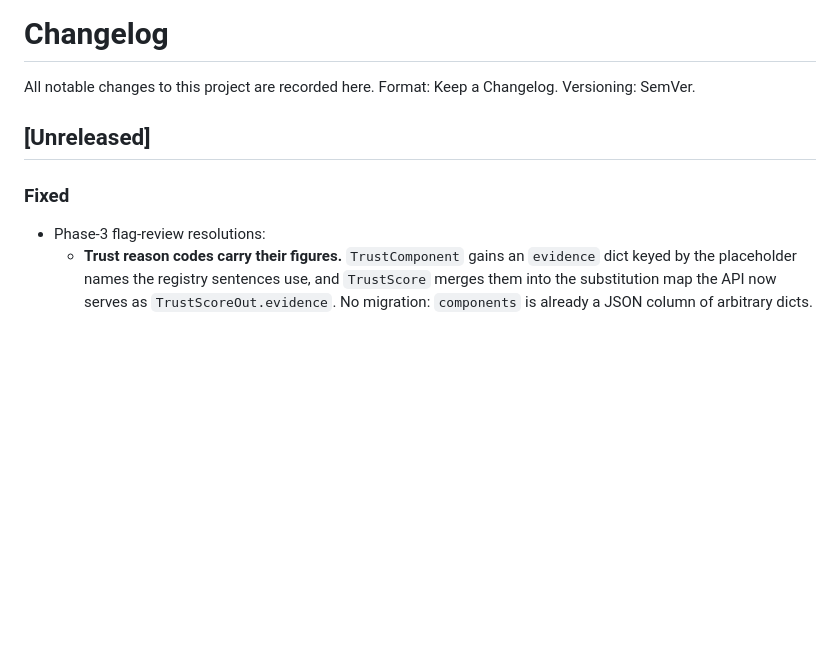
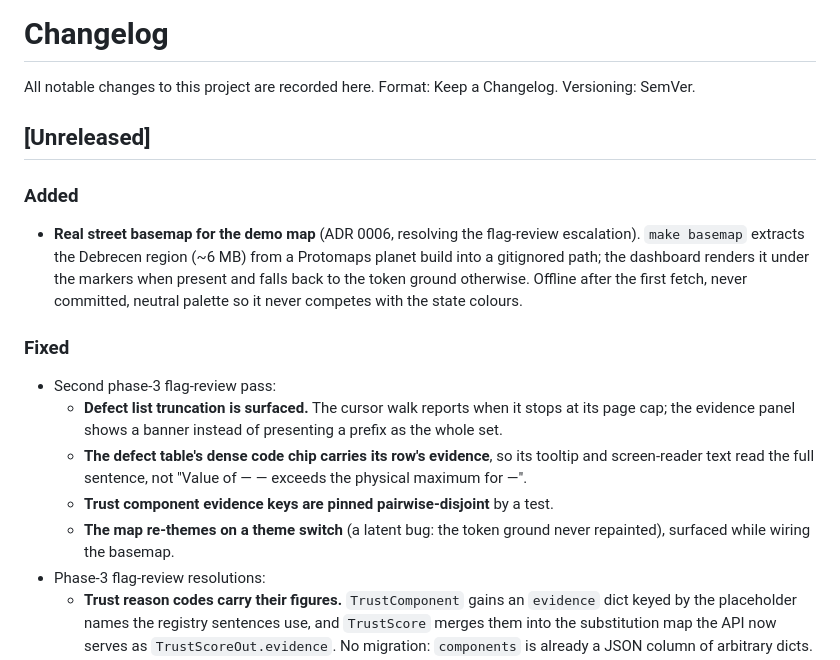
Before and after one commit to Kenastark/Provenance, a Markdown page: CHANGELOG.md, the part around the change. Rendered like a GitHub page; blank space fills up the shorter version.

Commit message:
docs: ADR 0006 and dashboard v1.2 for the fetched basemap and the second flag pass
Co-Authored-By: Claude Opus 5 <noreply@anthropic.com>

```diff
--- a/CHANGELOG.md
+++ b/CHANGELOG.md
@@ -4,7 +4,24 @@ All notable changes to this project are recorded here.
 Format: Keep a Changelog. Versioning: SemVer.
 
 ## [Unreleased]
+### Added
+- **Real street basemap for the demo map** (ADR 0006, resolving the flag-review
+  escalation). `make basemap` extracts the Debrecen region (~6 MB) from a Protomaps
+  planet build into a gitignored path; the dashboard renders it under the markers
+  when present and falls back to the token ground otherwise. Offline after the first
+  fetch, never committed, neutral palette so it never competes with the state colours.
+
 ### Fixed
+- Second phase-3 flag-review pass:
+  - **Defect list truncation is surfaced.** The cursor walk reports when it stops at
+    its page cap; the evidence panel shows a banner instead of presenting a prefix as
+    the whole set.
+  - **The defect table's dense code chip carries its row's evidence**, so its tooltip
+    and screen-reader text read the full sentence, not "Value of — — exceeds the
+    physical maximum for —".
+  - **Trust component evidence keys are pinned pairwise-disjoint** by a test.
+  - **The map re-themes on a theme switch** (a latent bug: the token ground never
+    repainted), surfaced while wiring the basemap.
 - Phase-3 flag-review resolutions:
   - **Trust reason codes carry their figures.** `TrustComponent` gains an `evidence`
     dict keyed by the placeholder names the registry sentences use, and `TrustScore`
```
Also changed, not shown: docs/dashboard-v1.2-operator-screens.md (added, +151 -0 lines), docs/decisions/0006-fetched-local-basemap.md (added, +88 -0 lines).
